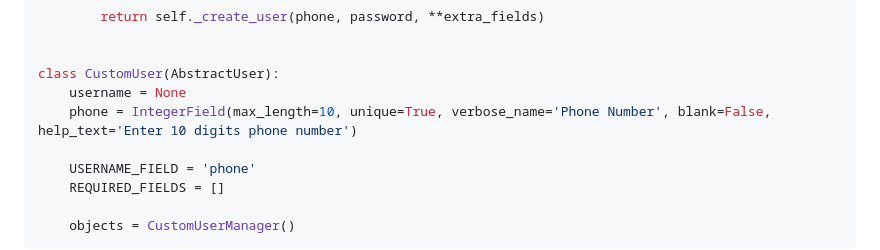
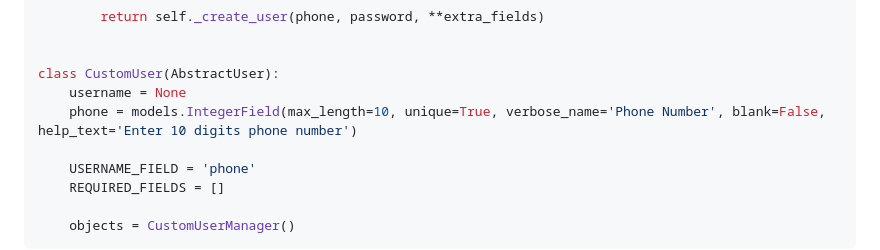
Before and after one commit to akjasim/cb_dj_custom_user_model, a Markdown page: README.md, the part around the change. GitHub-like rendering.

Commit message:
fixed Customer user model for Phone auth
fixed the Integerfield import by addding models.integerfield instead of integerfield

```diff
--- a/README.md
+++ b/README.md
@@ -192,7 +192,7 @@ class CustomUserManager(BaseUserManager):
 
 class CustomUser(AbstractUser):
     username = None
-    phone = IntegerField(max_length=10, unique=True, verbose_name='Phone Number', blank=False, help_text='Enter 10 digits phone number')
+    phone = models.IntegerField(max_length=10, unique=True, verbose_name='Phone Number', blank=False, help_text='Enter 10 digits phone number')
 
     USERNAME_FIELD = 'phone'
     REQUIRED_FIELDS = []
```
